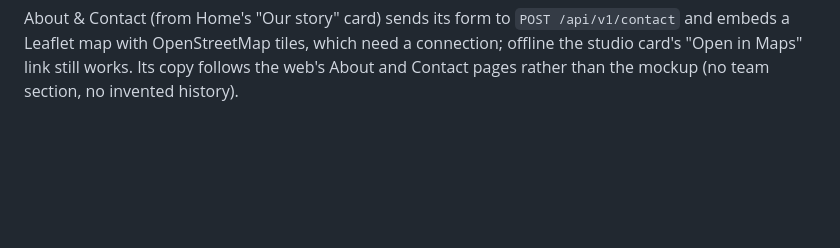
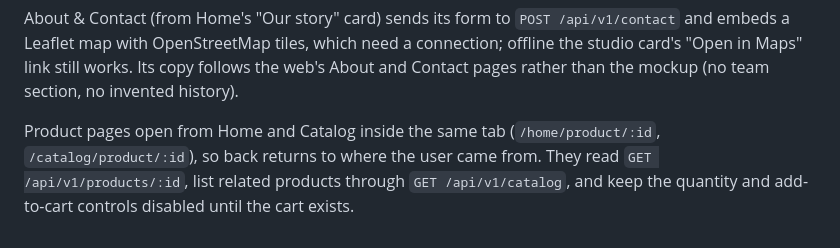
Before and after one commit to crispervas/Lpaecomms, a Markdown page: cluster3-project/mobile/README.md, the part around the change. GitHub-like rendering; blank space fills up the shorter version.

Commit message:
docs: describe the product endpoint and mobile Product view

```diff
--- a/cluster3-project/mobile/README.md
+++ b/cluster3-project/mobile/README.md
@@ -85,3 +85,9 @@ About & Contact (from Home's "Our story" card) sends its form to
 which need a connection; offline the studio card's "Open in Maps" link still
 works. Its copy follows the web's About and Contact pages rather than the
 mockup (no team section, no invented history).
+
+Product pages open from Home and Catalog inside the same tab
+(`/home/product/:id`, `/catalog/product/:id`), so back returns to where the
+user came from. They read `GET /api/v1/products/:id`, list related products
+through `GET /api/v1/catalog`, and keep the quantity and add-to-cart controls
+disabled until the cart exists.
```
Also changed, not shown: documentation/structure_files.md (+12 -8 lines).
